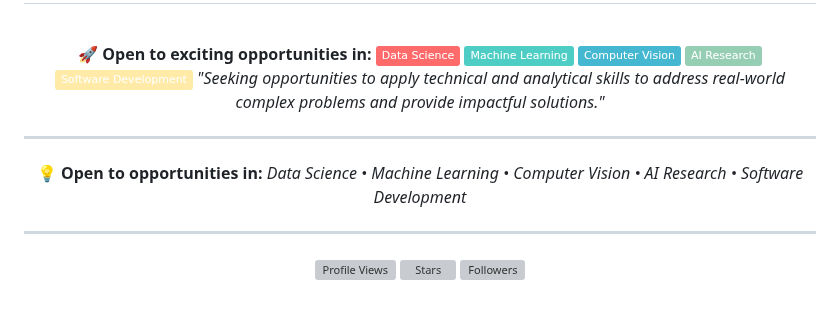
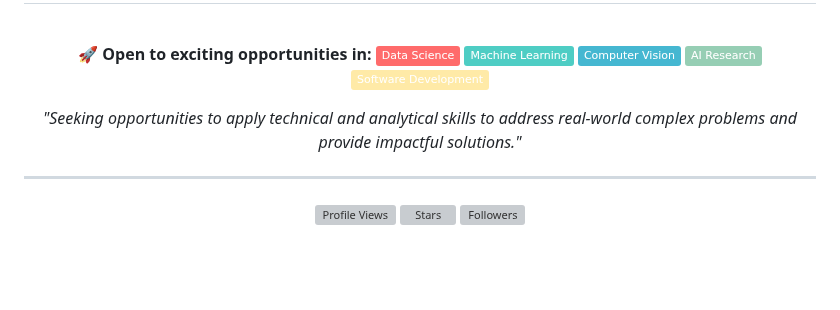
Before and after one commit to randika-CJ/randika-CJ, a Markdown page: README.md, the part around the change. GitHub-like rendering; badges without logos; blank space fills up the shorter version; grey boxes are pictures that could not be loaded.

```diff
--- a/README.md
+++ b/README.md
@@ -271,11 +271,8 @@ SQL           25 mins        ▒░░░░░░░░░░░░░░░░
 <br>
 
 **🚀 Open to exciting opportunities in:** ![Data Science](https://img.shields.io/badge/Data_Science-FF6B6B?style=flat) ![Machine Learning](https://img.shields.io/badge/Machine_Learning-4ECDC4?style=flat) ![Computer Vision](https://img.shields.io/badge/Computer_Vision-45B7D1?style=flat) ![AI Research](https://img.shields.io/badge/AI_Research-96CEB4?style=flat) ![Software Development](https://img.shields.io/badge/Software_Development-FFEAA7?style=flat)
+
 *"Seeking opportunities to apply technical and analytical skills to address real-world complex problems and provide impactful solutions."*
-
----
-**💡 Open to opportunities in:** *Data Science • Machine Learning • Computer Vision • AI Research • Software Development*
-
 
 ---
 
```
